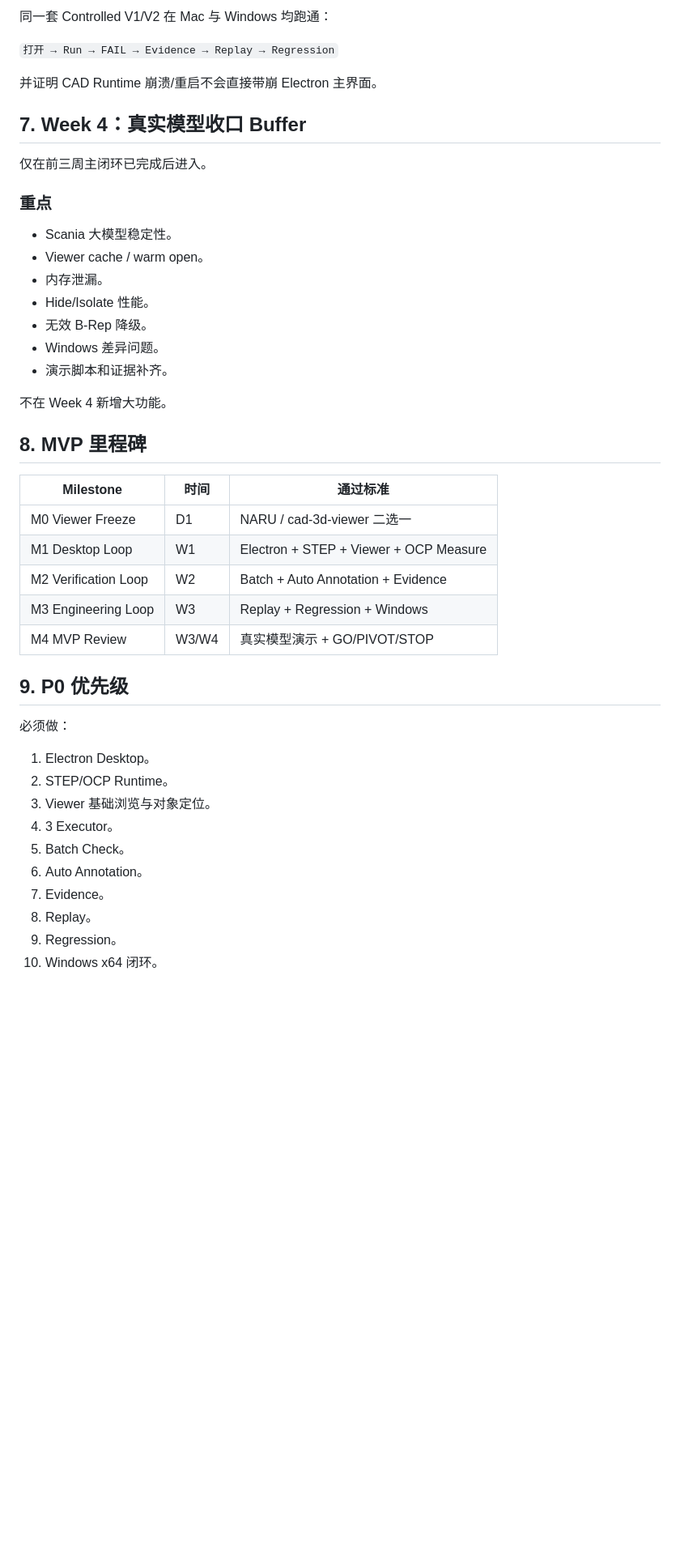
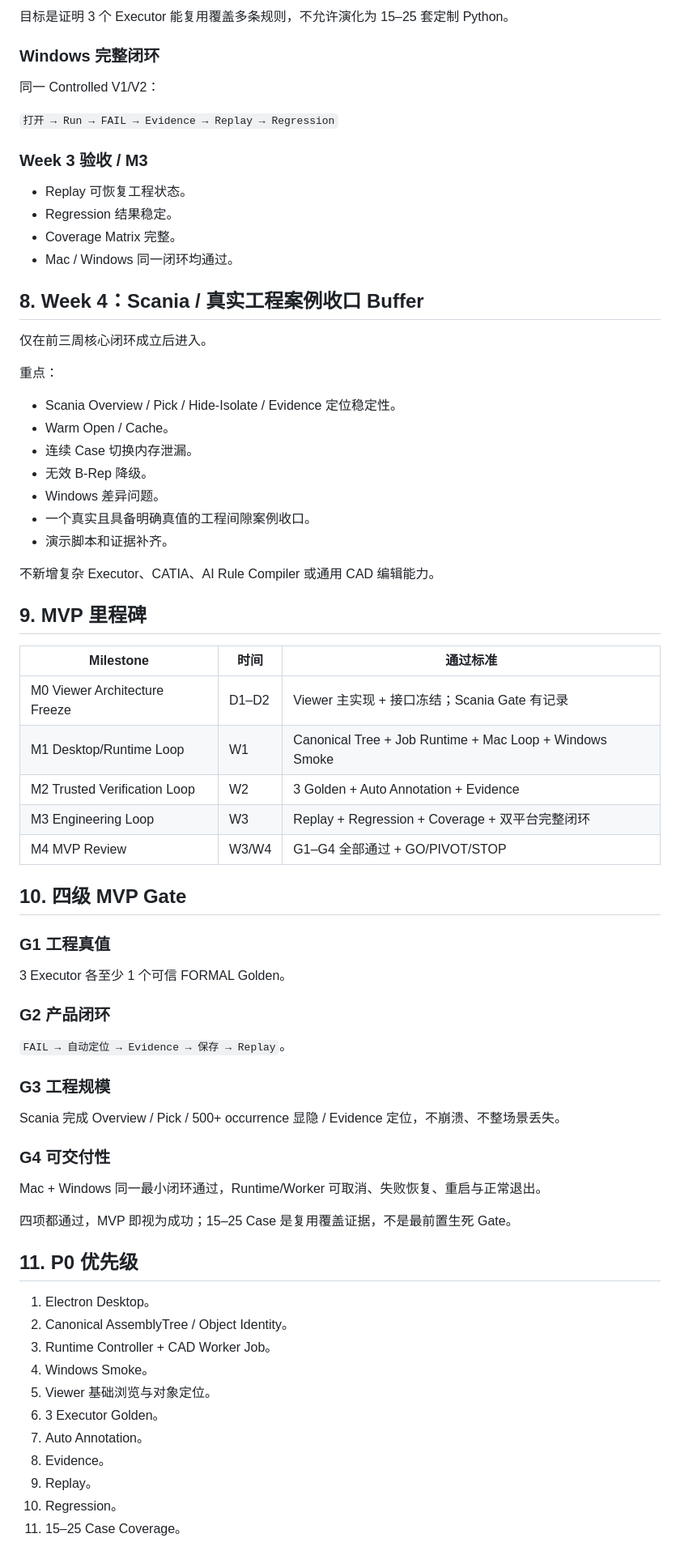
Before and after one commit to Longfellow1/CAD_check, a Markdown page: docs/MVP_PROJECT_PLAN_V1.md, the part around one of its changes. Shown at 81% size. Rendered like a GitHub page; blank space fills up the shorter version.

```diff
--- a/docs/MVP_PROJECT_PLAN_V1.md
+++ b/docs/MVP_PROJECT_PLAN_V1.md
@@ -187,48 +232,72 @@ Mac：
 
-同一套 Controlled V1/V2 在 Mac 与 Windows 均跑通：
+目标是证明 3 个 Executor 能复用覆盖多条规则，不允许演化为 15–25 套定制 Python。
+
+### Windows 完整闭环
+
+同一 Controlled V1/V2：
 
 `打开 → Run → FAIL → Evidence → Replay → Regression`
 
-并证明 CAD Runtime 崩溃/重启不会直接带崩 Electron 主界面。
+### Week 3 验收 / M3
 
-## 7. Week 4：真实模型收口 Buffer
+- Replay 可恢复工程状态。
+- Regression 结果稳定。
+- Coverage Matrix 完整。
+- Mac / Windows 同一闭环均通过。
 
-仅在前三周主闭环已完成后进入。
+## 8. Week 4：Scania / 真实工程案例收口 Buffer
 
-### 重点
+仅在前三周核心闭环成立后进入。
 
-- Scania 大模型稳定性。
-- Viewer cache / warm open。
-- 内存泄漏。
-- Hide/Isolate 性能。
+重点：
+
+- Scania Overview / Pick / Hide-Isolate / Evidence 定位稳定性。
+- Warm Open / Cache。
+- 连续 Case 切换内存泄漏。
 - 无效 B-Rep 降级。
 - Windows 差异问题。
+- 一个真实且具备明确真值的工程间隙案例收口。
 - 演示脚本和证据补齐。
 
-不在 Week 4 新增大功能。
+不新增复杂 Executor、CATIA、AI Rule Compiler 或通用 CAD 编辑能力。
 
-## 8. MVP 里程碑
+## 9. MVP 里程碑
 
 | Milestone | 时间 | 通过标准 |
 |---|---|---|
-| M0 Viewer Freeze | D1 | NARU / cad-3d-viewer 二选一 |
-| M1 Desktop Loop | W1 | Electron + STEP + Viewer + OCP Measure |
-| M2 Verification Loop | W2 | Batch + Auto Annotation + Evidence |
-| M3 Engineering Loop | W3 | Replay + Regression + Windows |
-| M4 MVP Review | W3/W4 | 真实模型演示 + GO/PIVOT/STOP |
+| M0 Viewer Architecture Freeze | D1–D2 | Viewer 主实现 + 接口冻结；Scania Gate 有记录 |
+| M1 Desktop/Runtime Loop | W1 | Canonical Tree + Job Runtime + Mac Loop + Windows Smoke |
+| M2 Trusted Verification Loop | W2 | 3 Golden + Auto Annotation + Evidence |
+| M3 Engineering Loop | W3 | Replay + Regression + Coverage + 双平台完整闭环 |
+| M4 MVP Review | W3/W4 | G1–G4 全部通过 + GO/PIVOT/STOP |
 
-## 9. P0 优先级
+## 10. 四级 MVP Gate
 
-必须做：
+### G1 工程真值
+3 Executor 各至少 1 个可信 FORMAL Golden。
+
+### G2 产品闭环
+`FAIL → 自动定位 → Evidence → 保存 → Replay`。
+
+### G3 工程规模
+Scania 完成 Overview / Pick / 500+ occurrence 显隐 / Evidence 定位，不崩溃、不整场景丢失。
+
+### G4 可交付性
+Mac + Windows 同一最小闭环通过，Runtime/Worker 可取消、失败恢复、重启与正常退出。
+
+四项都通过，MVP 即视为成功；15–25 Case 是复用覆盖证据，不是最前置生死 Gate。
+
+## 11. P0 优先级
 
 1. Electron Desktop。
-2. STEP/OCP Runtime。
-3. Viewer 基础浏览与对象定位。
-4. 3 Executor。
-5. Batch Check。
-6. Auto Annotation。
-7. Evidence。
-8. Replay。
-9. Regression。
-10. Windows x64 闭环。
+2. Canonical AssemblyTree / Object Identity。
+3. Runtime Controller + CAD Worker Job。
+4. Windows Smoke。
+5. Viewer 基础浏览与对象定位。
+6. 3 Executor Golden。
+7. Auto Annotation。
+8. Evidence。
+9. Replay。
+10. Regression。
+11. 15–25 Case Coverage。
 
```
Also changed, not shown: other parts of docs/MVP_PROJECT_PLAN_V1.md (+161 -117 lines).
